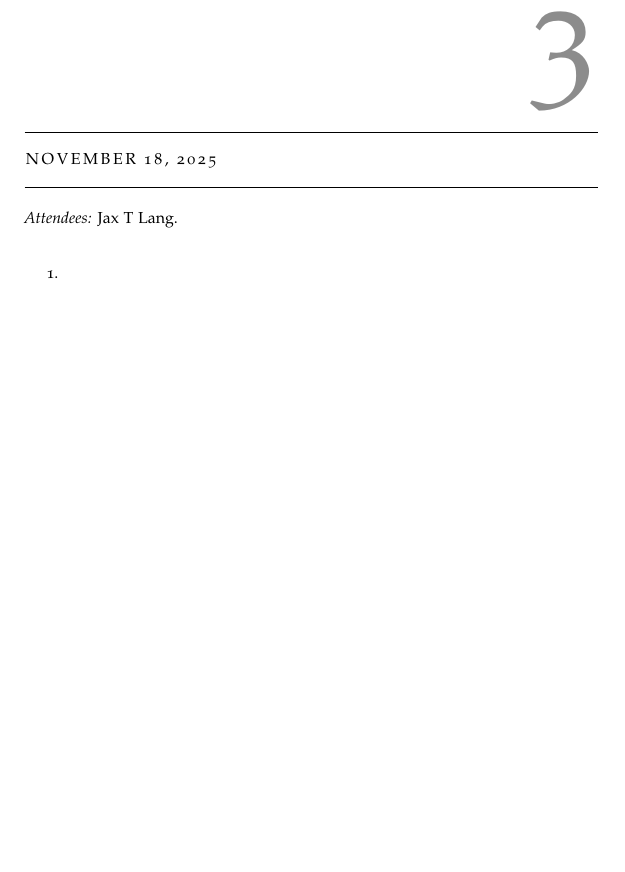
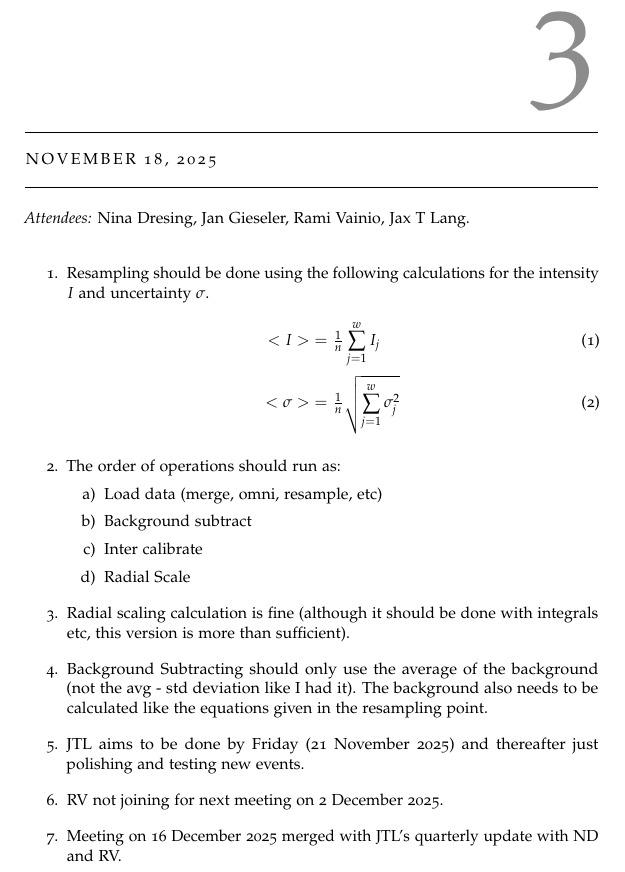
Before and after one commit to JaxLang/JTL_SEPDistributionTool, a LaTeX thesis (Minutes.tex): part of page 5 of 8, cut so that both start at the same text, the shorter picture padded with empty space. Compiled offline with pdfLaTeX.

Commit message:
Updates from Overleaf

```diff
--- a/Minutes.tex
+++ b/Minutes.tex
@@ -5,6 +5,7 @@
 \usepackage[linedheaders,parts,pdfspacing, style=arsclassica]{classicthesis} % ,manychapters
 %\usepackage[osf]{libertine}
 \usepackage{amsthm}
+\usepackage{amsmath}
 \usepackage{hyperref}
 
 
@@ -125,10 +126,26 @@
 
     %%%%%%%%%%%%%%%%%%%%%%%%%%%%%%%%%%%%%%%%%%%%%%%%%%%%%%%%%%
     \chapter{November 18, 2025}
-    \textit{Attendees:} Jax T Lang. \\
+    \textit{Attendees:} Nina Dresing, Jan Gieseler, Rami Vainio, Jax T Lang. \\
 
     \begin{enumerate}
-        \item
+        \item Resampling should be done using the following calculations for the intensity $I$ and uncertainty $\sigma$.
+        \begin{align}
+            <I> &= \tfrac{1}{n} \sum_{j=1}^w I_j \\
+            <\sigma> &= \tfrac{1}{n} \sqrt{\sum_{j=1}^w \sigma_j^2}
+        \end{align}
+        \item The order of operations should run as:
+        \begin{enumerate}
+            \item Load data (merge, omni, resample, etc)
+            \item Background subtract
+            \item Inter calibrate
+            \item Radial Scale
+        \end{enumerate}
+        \item Radial scaling calculation is fine (although it should be done with integrals etc, this version is more than sufficient).
+        \item Background Subtracting should only use the average of the background (not the avg - std deviation like I had it). The background also needs to be calculated like the equations given in the resampling point.
+        \item JTL aims to be done by Friday (21 November 2025) and thereafter just polishing and testing new events.
+        \item RV not joining for next meeting on 2 December 2025.
+        \item Meeting on 16 December 2025 merged with JTL's quarterly update with ND and RV.
     \end{enumerate}
 
 
```
